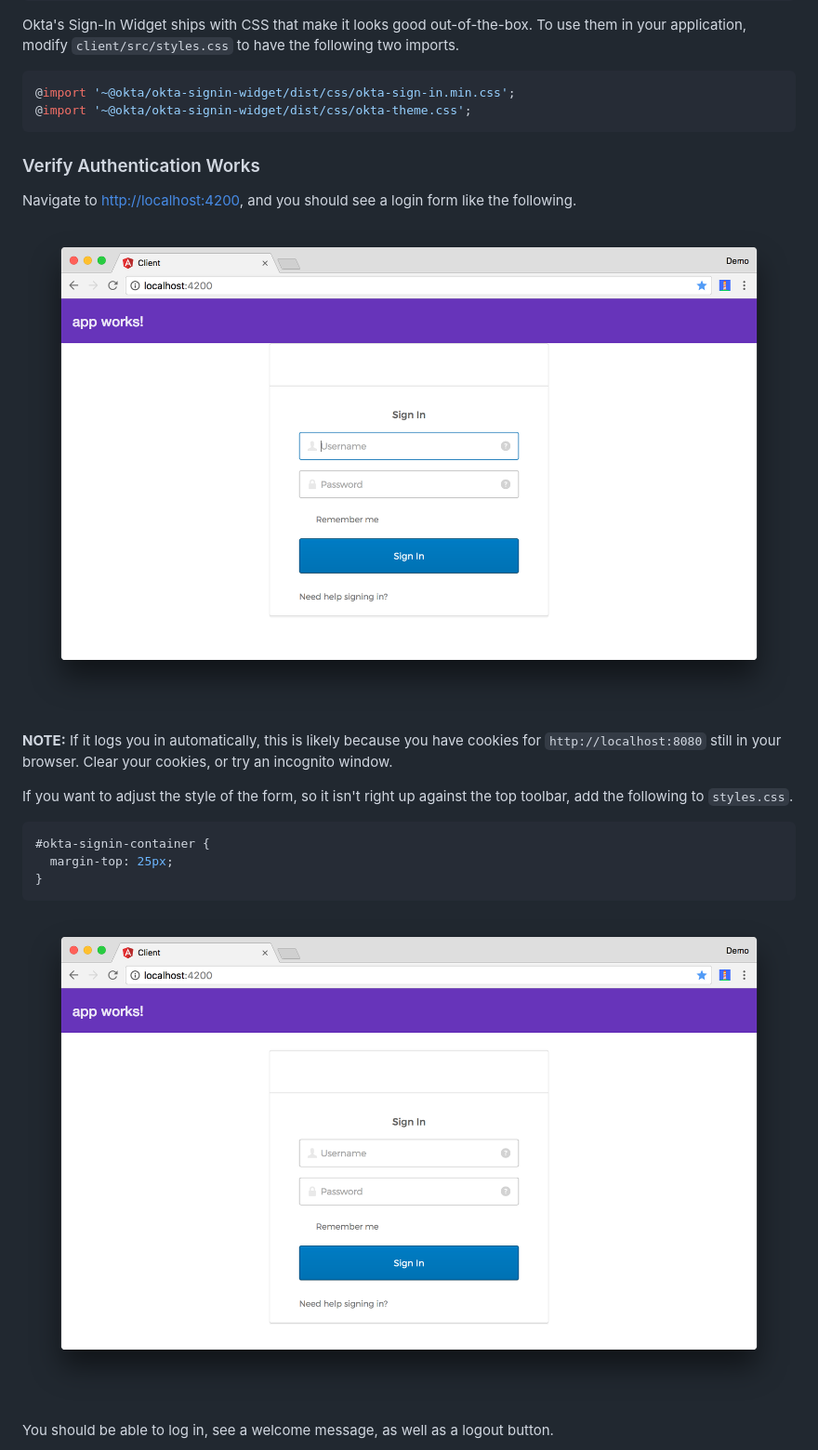
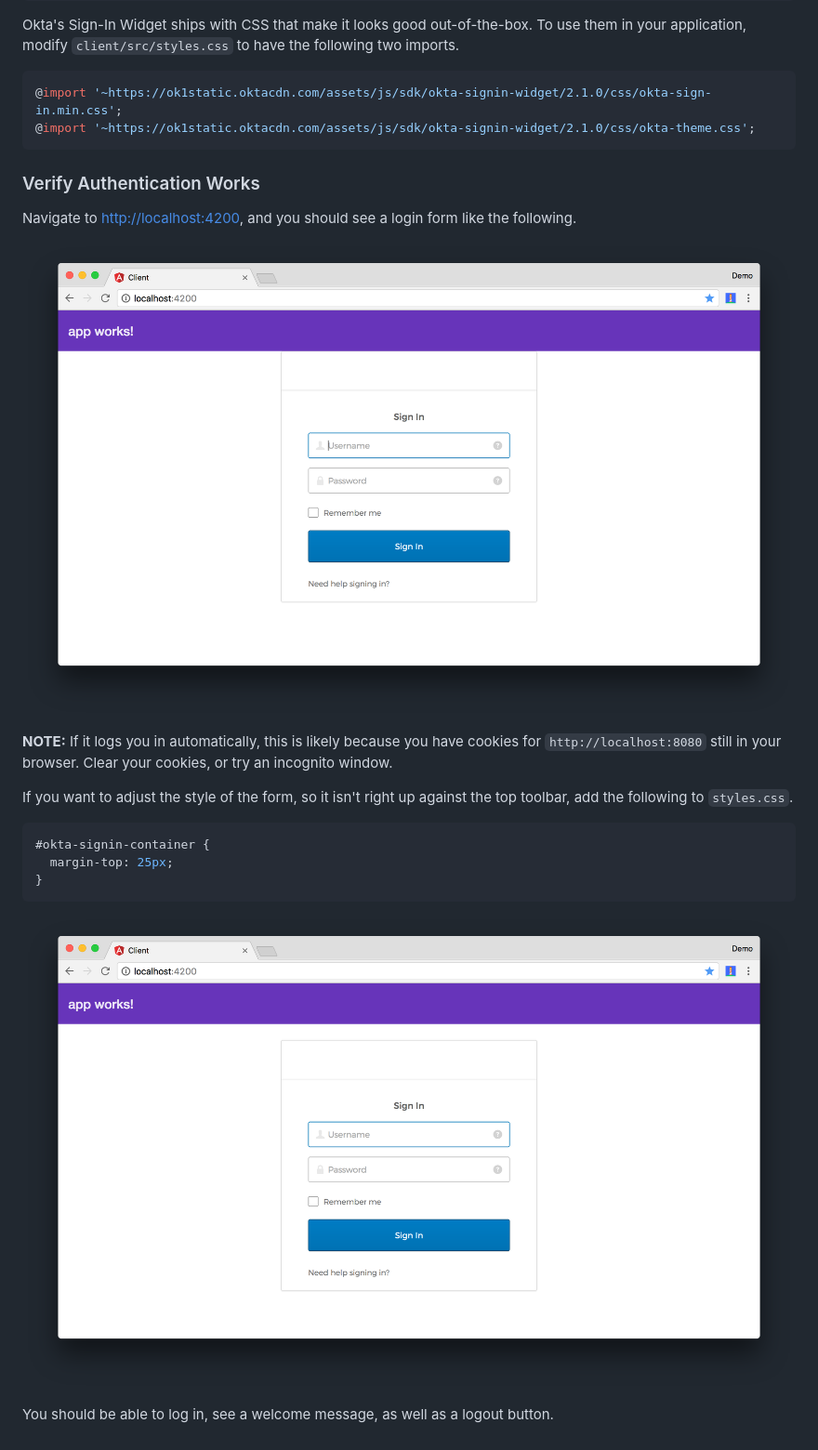
Before and after one commit to oktadev/spring-boot-microservices-example, a Markdown page: OKTA.md, the part around one of its changes. Shown at 93% size. GitHub-like rendering; pictures changed too: static/angular-login-top-margin.png, static/angular-login.png.

````diff
--- a/OKTA.md
+++ b/OKTA.md
@@ -602,8 +602,8 @@ Okta's Sign-In Widget ships with CSS that make it looks good out-of-the-box. To
  `client/src/styles.css` to have the following two imports.
 
 ```css
-@import '~@okta/okta-signin-widget/dist/css/okta-sign-in.min.css';
-@import '~@okta/okta-signin-widget/dist/css/okta-theme.css';
+@import '~https://ok1static.oktacdn.com/assets/js/sdk/okta-signin-widget/2.1.0/css/okta-sign-in.min.css';
+@import '~https://ok1static.oktacdn.com/assets/js/sdk/okta-signin-widget/2.1.0/css/okta-theme.css';
 ```
 
 ### Verify Authentication Works
````
Also changed, not shown: other parts of OKTA.md (+0 -44 lines), 2 other files.
